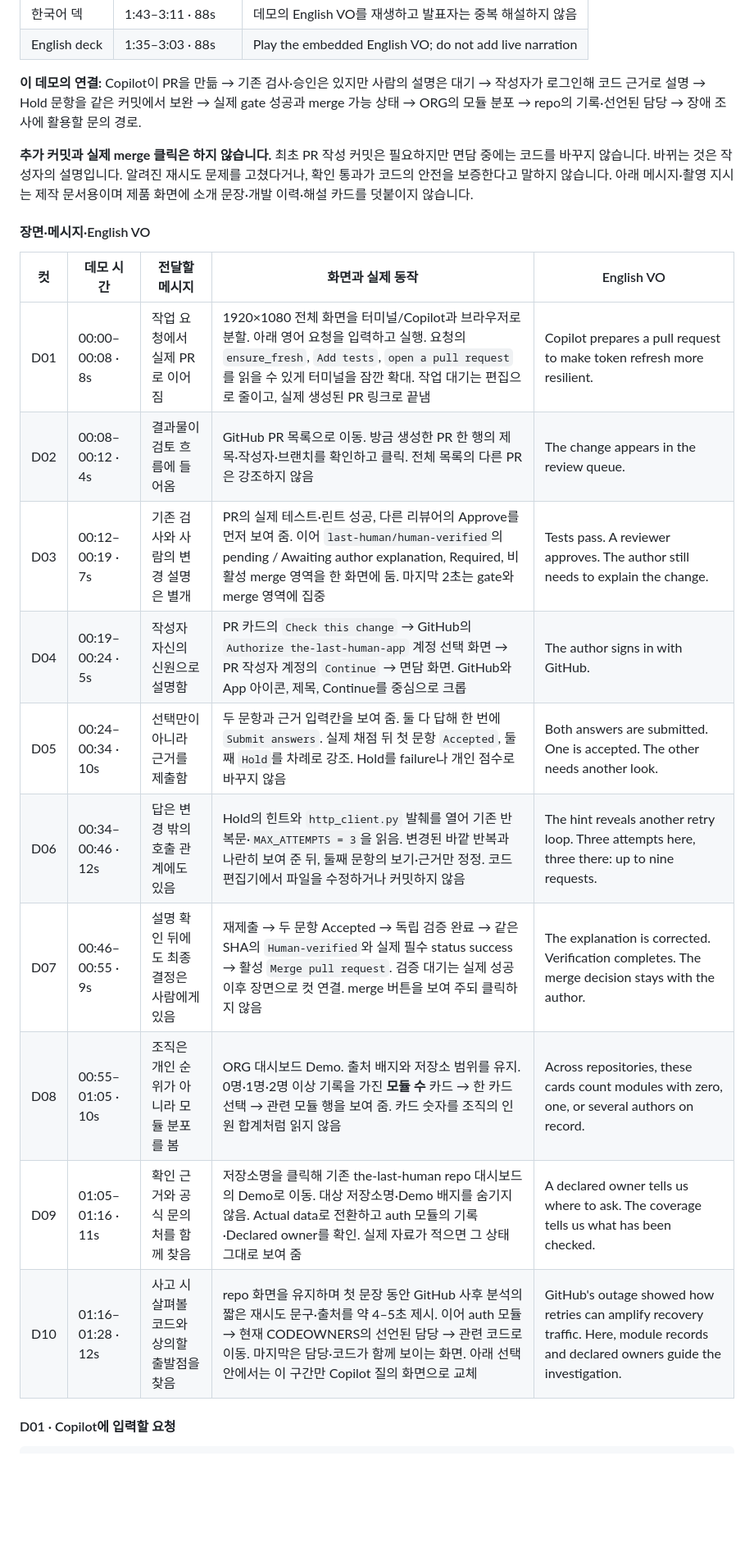
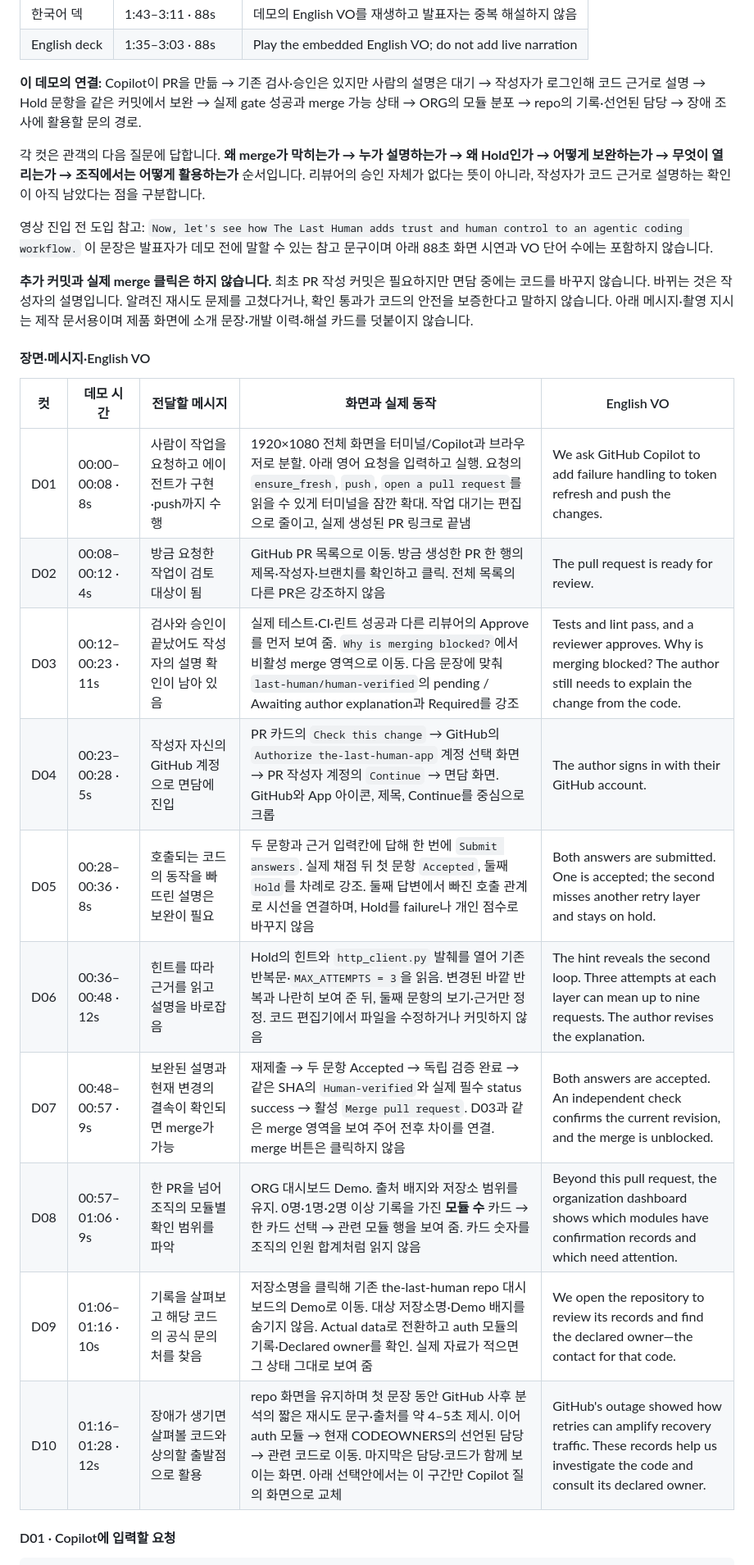
Before and after one commit to microsoft-2026-hackathon/the-last-human, a Markdown page: docs/demo/storyboard-v6.md, the part around one of its changes. Shown at 82% size. Drawn GitHub-style; blank space fills up the shorter version.

```diff
--- a/docs/demo/storyboard-v6.md
+++ b/docs/demo/storyboard-v6.md
@@ -151,6 +151,13 @@ python build_video.py   # 조립 + 자막 굽기
 코드 근거로 설명 → Hold 문항을 같은 커밋에서 보완 → 실제 gate 성공과 merge 가능 상태 →
 ORG의 모듈 분포 → repo의 기록·선언된 담당 → 장애 조사에 활용할 문의 경로.
 
+각 컷은 관객의 다음 질문에 답합니다. **왜 merge가 막히는가 → 누가 설명하는가 → 왜 Hold인가 →
+어떻게 보완하는가 → 무엇이 열리는가 → 조직에서는 어떻게 활용하는가** 순서입니다.
+리뷰어의 승인 자체가 없다는 뜻이 아니라, 작성자가 코드 근거로 설명하는 확인이 아직 남았다는 점을 구분합니다.
+
+영상 진입 전 도입 참고: `Now, let's see how The Last Human adds trust and human control to an agentic coding workflow.`
+이 문장은 발표자가 데모 전에 말할 수 있는 참고 문구이며 아래 88초 화면 시연과 VO 단어 수에는 포함하지 않습니다.
+
 **추가 커밋과 실제 merge 클릭은 하지 않습니다.** 최초 PR 작성 커밋은 필요하지만 면담 중에는 코드를
 바꾸지 않습니다. 바뀌는 것은 작성자의 설명입니다. 알려진 재시도 문제를 고쳤다거나, 확인 통과가
 코드의 안전을 보증한다고 말하지 않습니다. 아래 메시지·촬영 지시는 제작 문서용이며 제품 화면에
@@ -160,16 +167,16 @@ ORG의 모듈 분포 → repo의 기록·선언된 담당 → 장애 조사에
 
 | 컷 | 데모 시간 | 전달할 메시지 | 화면과 실제 동작 | English VO |
 | --- | --- | --- | --- | --- |
-| D01 | 00:00–00:08 · 8s | 작업 요청에서 실제 PR로 이어짐 | 1920×1080 전체 화면을 터미널/Copilot과 브라우저로 분할. 아래 영어 요청을 입력하고 실행. 요청의 `ensure_fresh`, `Add tests`, `open a pull request`를 읽을 수 있게 터미널을 잠깐 확대. 작업 대기는 편집으로 줄이고, 실제 생성된 PR 링크로 끝냄 | Copilot prepares a pull request to make token refresh more resilient. |
-| D02 | 00:08–00:12 · 4s | 결과물이 검토 흐름에 들어옴 | GitHub PR 목록으로 이동. 방금 생성한 PR 한 행의 제목·작성자·브랜치를 확인하고 클릭. 전체 목록의 다른 PR은 강조하지 않음 | The change appears in the review queue. |
-| D03 | 00:12–00:19 · 7s | 기존 검사와 사람의 변경 설명은 별개 | PR의 실제 테스트·린트 성공, 다른 리뷰어의 Approve를 먼저 보여 줌. 이어 `last-human/human-verified`의 pending / Awaiting author explanation, Required, 비활성 merge 영역을 한 화면에 둠. 마지막 2초는 gate와 merge 영역에 집중 | Tests pass. A reviewer approves. The author still needs to explain the change. |
-| D04 | 00:19–00:24 · 5s | 작성자 자신의 신원으로 설명함 | PR 카드의 `Check this change` → GitHub의 `Authorize the-last-human-app` 계정 선택 화면 → PR 작성자 계정의 `Continue` → 면담 화면. GitHub와 App 아이콘, 제목, Continue를 중심으로 크롭 | The author signs in with GitHub. |
-| D05 | 00:24–00:34 · 10s | 선택만이 아니라 근거를 제출함 | 두 문항과 근거 입력칸을 보여 줌. 둘 다 답해 한 번에 `Submit answers`. 실제 채점 뒤 첫 문항 `Accepted`, 둘째 `Hold`를 차례로 강조. Hold를 failure나 개인 점수로 바꾸지 않음 | Both answers are submitted. One is accepted. The other needs another look. |
-| D06 | 00:34–00:46 · 12s | 답은 변경 밖의 호출 관계에도 있음 | Hold의 힌트와 `http_client.py` 발췌를 열어 기존 반복문·`MAX_ATTEMPTS = 3`을 읽음. 변경된 바깥 반복과 나란히 보여 준 뒤, 둘째 문항의 보기·근거만 정정. 코드 편집기에서 파일을 수정하거나 커밋하지 않음 | The hint reveals another retry loop. Three attempts here, three there: up to nine requests. |
-| D07 | 00:46–00:55 · 9s | 설명 확인 뒤에도 최종 결정은 사람에게 있음 | 재제출 → 두 문항 Accepted → 독립 검증 완료 → 같은 SHA의 `Human-verified`와 실제 필수 status success → 활성 `Merge pull request`. 검증 대기는 실제 성공 이후 장면으로 컷 연결. merge 버튼을 보여 주되 클릭하지 않음 | The explanation is corrected. Verification completes. The merge decision stays with the author. |
-| D08 | 00:55–01:05 · 10s | 조직은 개인 순위가 아니라 모듈 분포를 봄 | ORG 대시보드 Demo. 출처 배지와 저장소 범위를 유지. 0명·1명·2명 이상 기록을 가진 **모듈 수** 카드 → 한 카드 선택 → 관련 모듈 행을 보여 줌. 카드 숫자를 조직의 인원 합계처럼 읽지 않음 | Across repositories, these cards count modules with zero, one, or several authors on record. |
-| D09 | 01:05–01:16 · 11s | 확인 근거와 공식 문의처를 함께 찾음 | 저장소명을 클릭해 기존 the-last-human repo 대시보드의 Demo로 이동. 대상 저장소명·Demo 배지를 숨기지 않음. Actual data로 전환하고 auth 모듈의 기록·Declared owner를 확인. 실제 자료가 적으면 그 상태 그대로 보여 줌 | A declared owner tells us where to ask. The coverage tells us what has been checked. |
-| D10 | 01:16–01:28 · 12s | 사고 시 살펴볼 코드와 상의할 출발점을 찾음 | repo 화면을 유지하며 첫 문장 동안 GitHub 사후 분석의 짧은 재시도 문구·출처를 약 4–5초 제시. 이어 auth 모듈 → 현재 CODEOWNERS의 선언된 담당 → 관련 코드로 이동. 마지막은 담당·코드가 함께 보이는 화면. 아래 선택안에서는 이 구간만 Copilot 질의 화면으로 교체 | GitHub's outage showed how retries can amplify recovery traffic. Here, module records and declared owners guide the investigation. |
+| D01 | 00:00–00:08 · 8s | 사람이 작업을 요청하고 에이전트가 구현·push까지 수행 | 1920×1080 전체 화면을 터미널/Copilot과 브라우저로 분할. 아래 영어 요청을 입력하고 실행. 요청의 `ensure_fresh`, `push`, `open a pull request`를 읽을 수 있게 터미널을 잠깐 확대. 작업 대기는 편집으로 줄이고, 실제 생성된 PR 링크로 끝냄 | We ask GitHub Copilot to add failure handling to token refresh and push the changes. |
+| D02 | 00:08–00:12 · 4s | 방금 요청한 작업이 검토 대상이 됨 | GitHub PR 목록으로 이동. 방금 생성한 PR 한 행의 제목·작성자·브랜치를 확인하고 클릭. 전체 목록의 다른 PR은 강조하지 않음 | The pull request is ready for review. |
+| D03 | 00:12–00:23 · 11s | 검사와 승인이 끝났어도 작성자의 설명 확인이 남아 있음 | 실제 테스트·CI·린트 성공과 다른 리뷰어의 Approve를 먼저 보여 줌. `Why is merging blocked?`에서 비활성 merge 영역으로 이동. 다음 문장에 맞춰 `last-human/human-verified`의 pending / Awaiting author explanation과 Required를 강조 | Tests and lint pass, and a reviewer approves. Why is merging blocked? The author still needs to explain the change from the code. |
+| D04 | 00:23–00:28 · 5s | 작성자 자신의 GitHub 계정으로 면담에 진입 | PR 카드의 `Check this change` → GitHub의 `Authorize the-last-human-app` 계정 선택 화면 → PR 작성자 계정의 `Continue` → 면담 화면. GitHub와 App 아이콘, 제목, Continue를 중심으로 크롭 | The author signs in with their GitHub account. |
+| D05 | 00:28–00:36 · 8s | 호출되는 코드의 동작을 빠뜨린 설명은 보완이 필요 | 두 문항과 근거 입력칸에 답해 한 번에 `Submit answers`. 실제 채점 뒤 첫 문항 `Accepted`, 둘째 `Hold`를 차례로 강조. 둘째 답변에서 빠진 호출 관계로 시선을 연결하며, Hold를 failure나 개인 점수로 바꾸지 않음 | Both answers are submitted. One is accepted; the second misses another retry layer and stays on hold. |
+| D06 | 00:36–00:48 · 12s | 힌트를 따라 근거를 읽고 설명을 바로잡음 | Hold의 힌트와 `http_client.py` 발췌를 열어 기존 반복문·`MAX_ATTEMPTS = 3`을 읽음. 변경된 바깥 반복과 나란히 보여 준 뒤, 둘째 문항의 보기·근거만 정정. 코드 편집기에서 파일을 수정하거나 커밋하지 않음 | The hint reveals the second loop. Three attempts at each layer can mean up to nine requests. The author revises the explanation. |
+| D07 | 00:48–00:57 · 9s | 보완된 설명과 현재 변경의 결속이 확인되면 merge가 가능 | 재제출 → 두 문항 Accepted → 독립 검증 완료 → 같은 SHA의 `Human-verified`와 실제 필수 status success → 활성 `Merge pull request`. D03과 같은 merge 영역을 보여 주어 전후 차이를 연결. merge 버튼은 클릭하지 않음 | Both answers are accepted. An independent check confirms the current revision, and the merge is unblocked. |
+| D08 | 00:57–01:06 · 9s | 한 PR을 넘어 조직의 모듈별 확인 범위를 파악 | ORG 대시보드 Demo. 출처 배지와 저장소 범위를 유지. 0명·1명·2명 이상 기록을 가진 **모듈 수** 카드 → 한 카드 선택 → 관련 모듈 행을 보여 줌. 카드 숫자를 조직의 인원 합계처럼 읽지 않음 | Beyond this pull request, the organization dashboard shows which modules have confirmation records and which need attention. |
+| D09 | 01:06–01:16 · 10s | 기록을 살펴보고 해당 코드의 공식 문의처를 찾음 | 저장소명을 클릭해 기존 the-last-human repo 대시보드의 Demo로 이동. 대상 저장소명·Demo 배지를 숨기지 않음. Actual data로 전환하고 auth 모듈의 기록·Declared owner를 확인. 실제 자료가 적으면 그 상태 그대로 보여 줌 | We open the repository to review its records and find the declared owner—the contact for that code. |
+| D10 | 01:16–01:28 · 12s | 장애가 생기면 살펴볼 코드와 상의할 출발점으로 활용 | repo 화면을 유지하며 첫 문장 동안 GitHub 사후 분석의 짧은 재시도 문구·출처를 약 4–5초 제시. 이어 auth 모듈 → 현재 CODEOWNERS의 선언된 담당 → 관련 코드로 이동. 마지막은 담당·코드가 함께 보이는 화면. 아래 선택안에서는 이 구간만 Copilot 질의 화면으로 교체 | GitHub's outage showed how retries can amplify recovery traffic. These records help us investigate the code and consult its declared owner. |
 
 #### D01 · Copilot에 입력할 요청
 
```
Also changed, not shown: other parts of docs/demo/storyboard-v6.md (+22 -17 lines).
